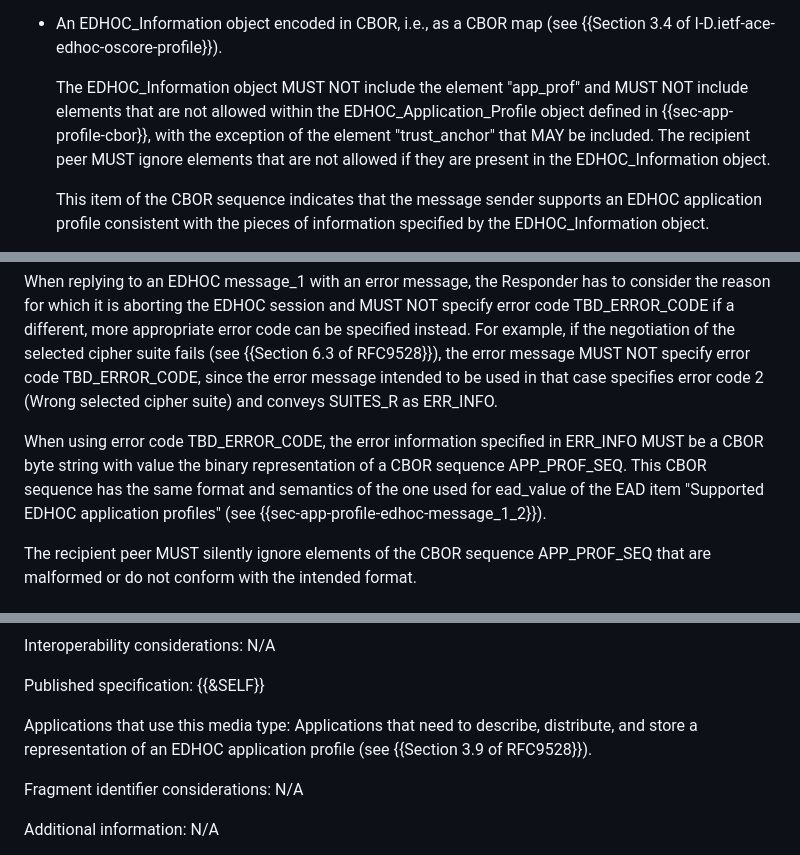
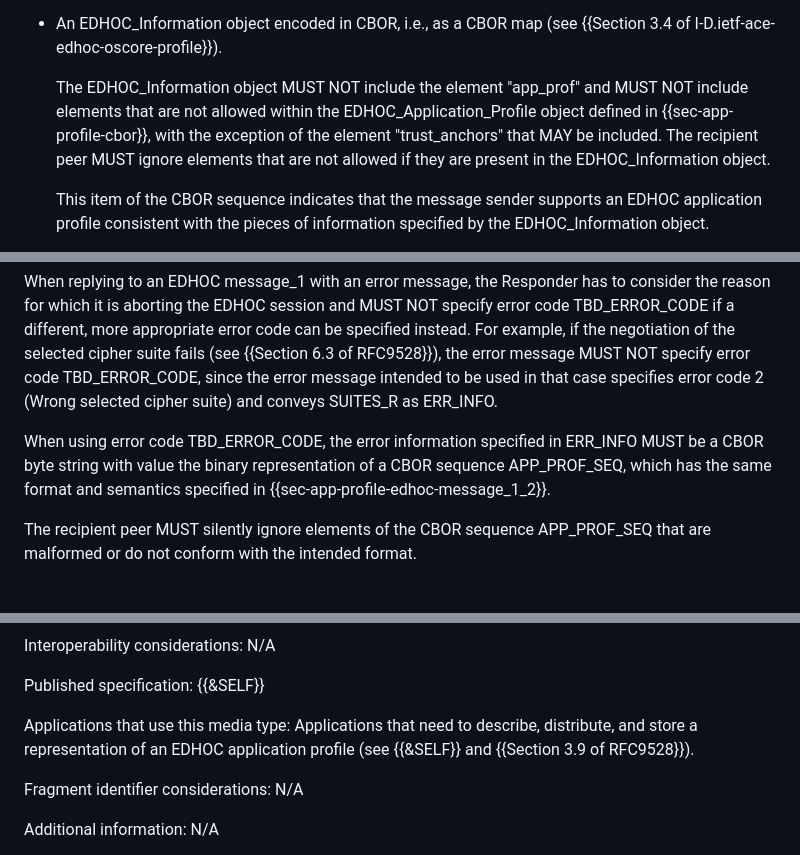
Before and after one commit to lake-wg/app-profiles, a Markdown page: draft-ietf-lake-app-profiles.md, 3 parts joined by grey strips. Drawn GitHub-style.

```diff
--- a/draft-ietf-lake-app-profiles.md
+++ b/draft-ietf-lake-app-profiles.md
@@ -330,7 +330,7 @@ Each item of the CBOR sequence MUST be either of the following:
 
 * An EDHOC_Information object encoded in CBOR, i.e., as a CBOR map (see {{Section 3.4 of I-D.ietf-ace-edhoc-oscore-profile}}).
 
-  The EDHOC_Information object MUST NOT include the element "app_prof" and MUST NOT include elements that are not allowed within the EDHOC_Application_Profile object defined in {{sec-app-profile-cbor}}, with the exception of the element "trust_anchor" that MAY be included. The recipient peer MUST ignore elements that are not allowed if they are present in the EDHOC_Information object.
+  The EDHOC_Information object MUST NOT include the element "app_prof" and MUST NOT include elements that are not allowed within the EDHOC_Application_Profile object defined in {{sec-app-profile-cbor}}, with the exception of the element "trust_anchors" that MAY be included. The recipient peer MUST ignore elements that are not allowed if they are present in the EDHOC_Information object.
 
   This item of the CBOR sequence indicates that the message sender supports an EDHOC application profile consistent with the pieces of information specified by the EDHOC_Information object.
 
@@ -385,7 +385,7 @@ The Responder MUST NOT abort an EDHOC session exclusively due to the wish of sen
 
 When replying to an EDHOC message_1 with an error message, the Responder has to consider the reason for which it is aborting the EDHOC session and MUST NOT specify error code TBD_ERROR_CODE if a different, more appropriate error code can be specified instead. For example, if the negotiation of the selected cipher suite fails (see {{Section 6.3 of RFC9528}}), the error message MUST NOT specify error code TBD_ERROR_CODE, since the error message intended to be used in that case specifies error code 2 (Wrong selected cipher suite) and conveys SUITES_R as ERR_INFO.
 
-When using error code TBD_ERROR_CODE, the error information specified in ERR_INFO MUST be a CBOR byte string with value the binary representation of a CBOR sequence APP_PROF_SEQ. This CBOR sequence has the same format and semantics of the one used for ead_value of the EAD item "Supported EDHOC application profiles" (see {{sec-app-profile-edhoc-message_1_2}}).
+When using error code TBD_ERROR_CODE, the error information specified in ERR_INFO MUST be a CBOR byte string with value the binary representation of a CBOR sequence APP_PROF_SEQ, which has the same format and semantics specified in {{sec-app-profile-edhoc-message_1_2}}.
 
 The recipient peer MUST silently ignore elements of the CBOR sequence APP_PROF_SEQ that are malformed or do not conform with the intended format.
 
@@ -662,7 +662,7 @@ Interoperability considerations: N/A
 
 Published specification: {{&SELF}}
 
-Applications that use this media type: Applications that need to describe, distribute, and store a representation of an EDHOC application profile (see {{Section 3.9 of RFC9528}}).
+Applications that use this media type: Applications that need to describe, distribute, and store a representation of an EDHOC application profile (see {{&SELF}} and {{Section 3.9 of RFC9528}}).
 
 Fragment identifier considerations: N/A
 
```
Also changed, not shown: other parts of draft-ietf-lake-app-profiles.md (+14 -10 lines).
